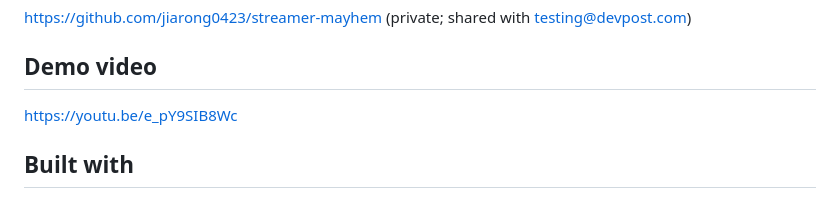
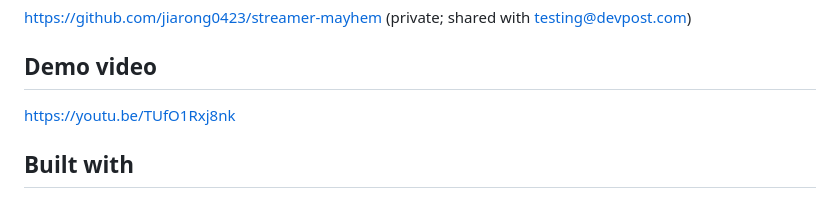
Before and after one commit to jiarong0423/streamer-mayhem, a Markdown page: SUBMISSION.md, the part around the change. GitHub-like rendering.

```diff
--- a/SUBMISSION.md
+++ b/SUBMISSION.md
@@ -26,7 +26,7 @@ Official wording: the thread where most of the project was built (type `/status`
 https://github.com/jiarong0423/streamer-mayhem (private; shared with testing@devpost.com)
 
 ## Demo video
-https://youtu.be/e_pY9SIB8Wc
+https://youtu.be/TUfO1Rxj8nk
 
 ## Built with
 JavaScript (no build step), Node.js, HTML Canvas, Twitch EventSub WebSocket, Twitch OAuth, OBS Browser Source, OpenAI Codex, Claude Code, Kokoro-82M (local announcer voice clips).
```
Also changed, not shown: README.md (+1 -1 lines).
